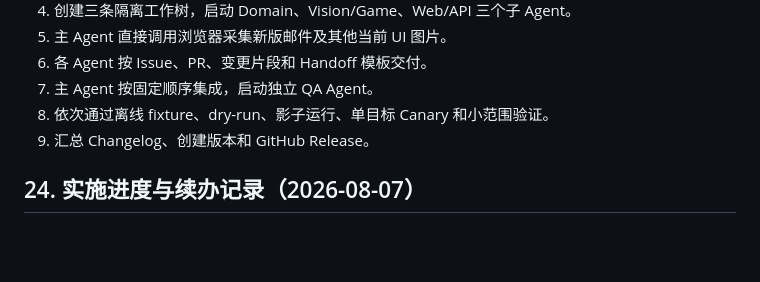
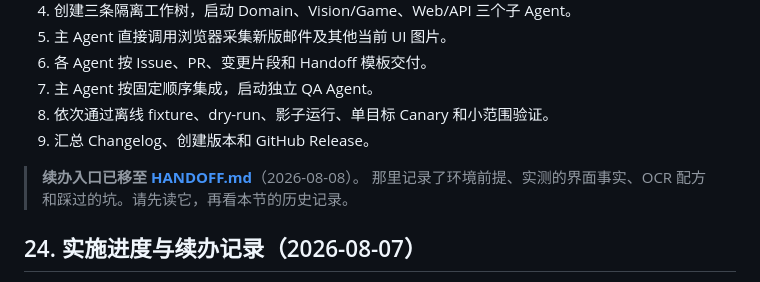
Before and after one commit to Kucleer/EVO-Helper, a Markdown page: SUBAGENT_IMPLEMENTATION.md, the part around the change. GitHub-like rendering; blank space fills up the shorter version.

```diff
--- a/SUBAGENT_IMPLEMENTATION.md
+++ b/SUBAGENT_IMPLEMENTATION.md
@@ -933,6 +933,9 @@ CI 还需通过静态规则确认：
 8. 依次通过离线 fixture、dry-run、影子运行、单目标 Canary 和小范围验证。
 9. 汇总 Changelog、创建版本和 GitHub Release。
 
+> **续办入口已移至 [HANDOFF.md](HANDOFF.md)**（2026-08-08）。
+> 那里记录了环境前提、实测的界面事实、OCR 配方和踩过的坑。请先读它，再看本节的历史记录。
+
 ## 24. 实施进度与续办记录（2026-08-07）
 
 本节是当前实施状态的唯一续办入口。后续模型或 Agent 应先阅读本节，再继续执行；不得将“已有本地测试通过”误判为 CP6--CP9 已完成。
```
Also changed, not shown: HANDOFF.md (added, +236 -0 lines).
